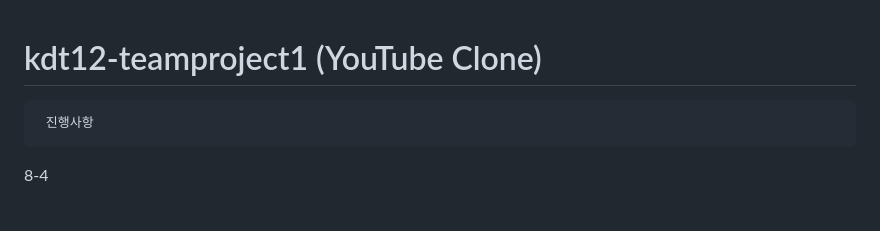
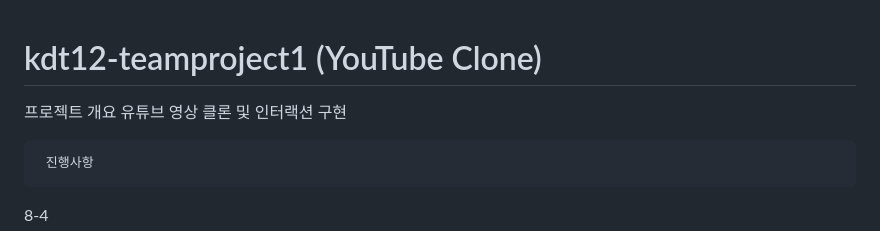
Before and after one commit to jkim124/kdt12-teamproject1, a Markdown page: README.md, the part around the change. GitHub-like rendering; blank space fills up the shorter version.

```diff
--- a/README.md
+++ b/README.md
@@ -1,4 +1,7 @@
 # kdt12-teamproject1 (YouTube Clone)
+
+프로젝트 개요
+ 유튜브 영상 클론 및 인터랙션 구현
 
      진행사항
 
```
